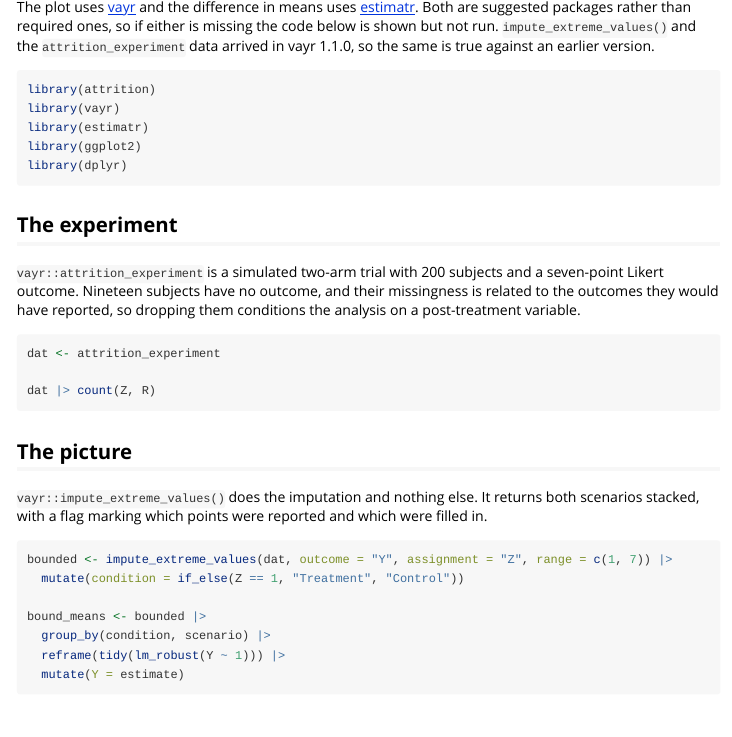
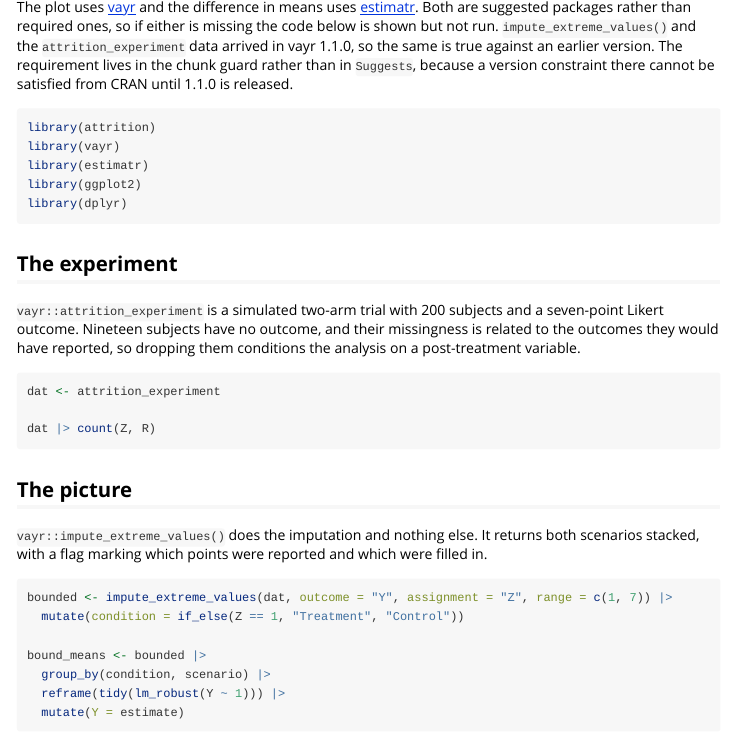
Before and after one commit to acoppock/attrition, an R Markdown document (vignettes/drawing-the-bounds.Rmd): the page in a window 1100 px wide, from 160 px down. Rendered offline with R 4.5, knitr and Pandoc, with nearby package versions.

Commit message:
Move the vayr version requirement out of Suggests
The previous commit put vayr (>= 1.1.0) in Suggests, which broke the runners
earlier than before:

    ! error in pak subprocess
    * deps::.: Can't install dependency vayr (>= 1.1.0)

setup-r-dependencies resolves Suggests with dependencies: "all", so a
constraint no released version satisfies is a hard resolution failure rather
than a skipped optional package. It never reached the check.

Suggests goes back to plain vayr and the version requirement stays where it
works, in the chunk guard. The prose says why it lives there. Add the
constraint to Suggests once vayr 1.1.0 is on CRAN, at which point it becomes
both accurate and satisfiable.

Verified the whole chain against CRAN this time rather than one link of it:
pak::pkg_deps("local::.") solves to 68 packages with vayr at 1.0.0, the guard
is false at that version, and the vignette renders to completion with its code
shown and no output.

Co-Authored-By: Claude Opus 5 <noreply@anthropic.com>

````diff
--- a/vignettes/drawing-the-bounds.Rmd
+++ b/vignettes/drawing-the-bounds.Rmd
@@ -19,7 +19,7 @@
 
 `estimator_ev()` reports a range of average treatment effects rather than a point, and the range comes from filling in the missing outcomes twice: once with the worst case for the treatment group, once with the best. That imputation can be drawn, and drawing it is the fastest way to see what the estimator is doing. This vignette puts the picture and the estimates side by side and checks that they are the same thing.
 
-The plot uses [vayr](https://cran.r-project.org/package=vayr) and the difference in means uses [estimatr](https://cran.r-project.org/package=estimatr). Both are suggested packages rather than required ones, so if either is missing the code below is shown but not run. `impute_extreme_values()` and the `attrition_experiment` data arrived in vayr 1.1.0, so the same is true against an earlier version.
+The plot uses [vayr](https://cran.r-project.org/package=vayr) and the difference in means uses [estimatr](https://cran.r-project.org/package=estimatr). Both are suggested packages rather than required ones, so if either is missing the code below is shown but not run. `impute_extreme_values()` and the `attrition_experiment` data arrived in vayr 1.1.0, so the same is true against an earlier version. The requirement lives in the chunk guard rather than in `Suggests`, because a version constraint there cannot be satisfied from CRAN until 1.1.0 is released.
 
 ```{r setup}
 library(attrition)
````
Also changed, not shown: 1 other file.
